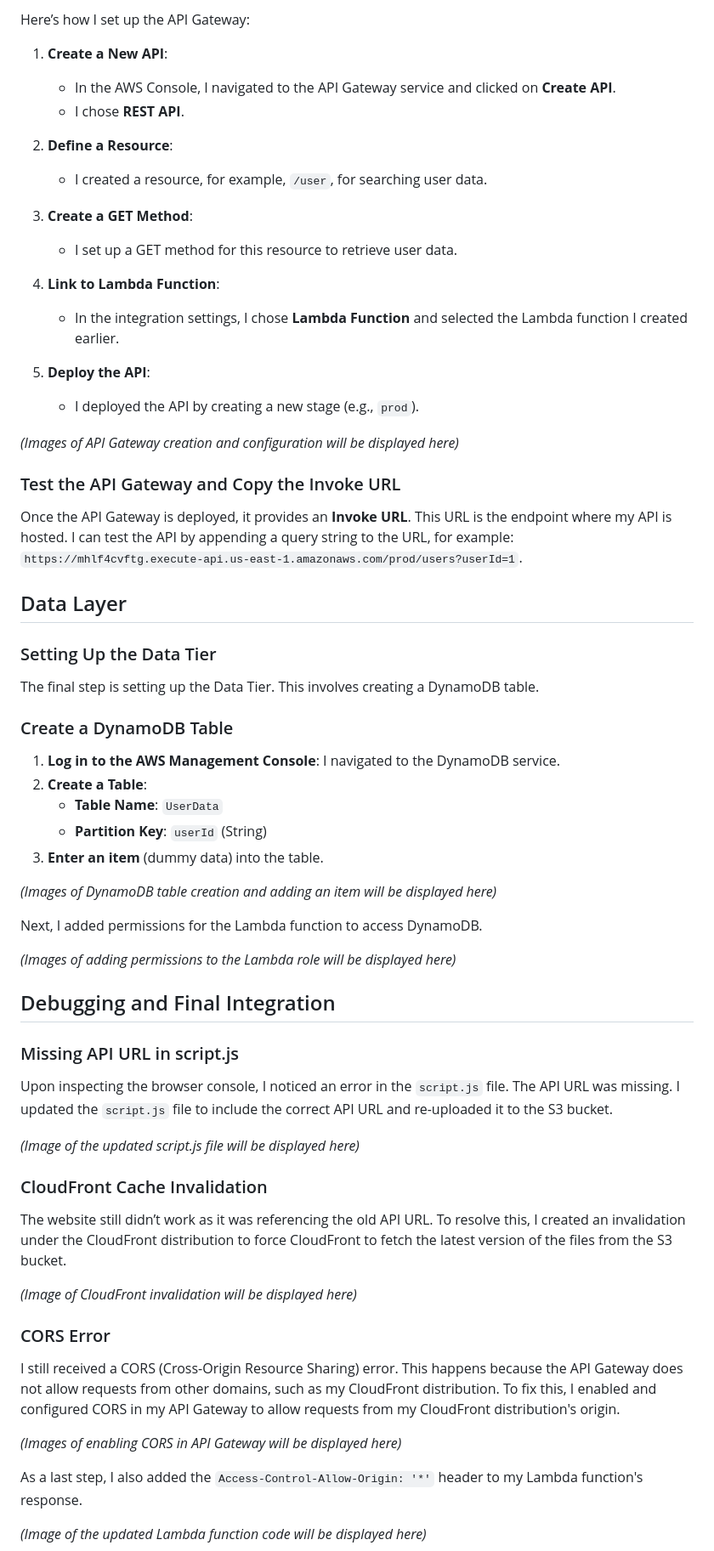
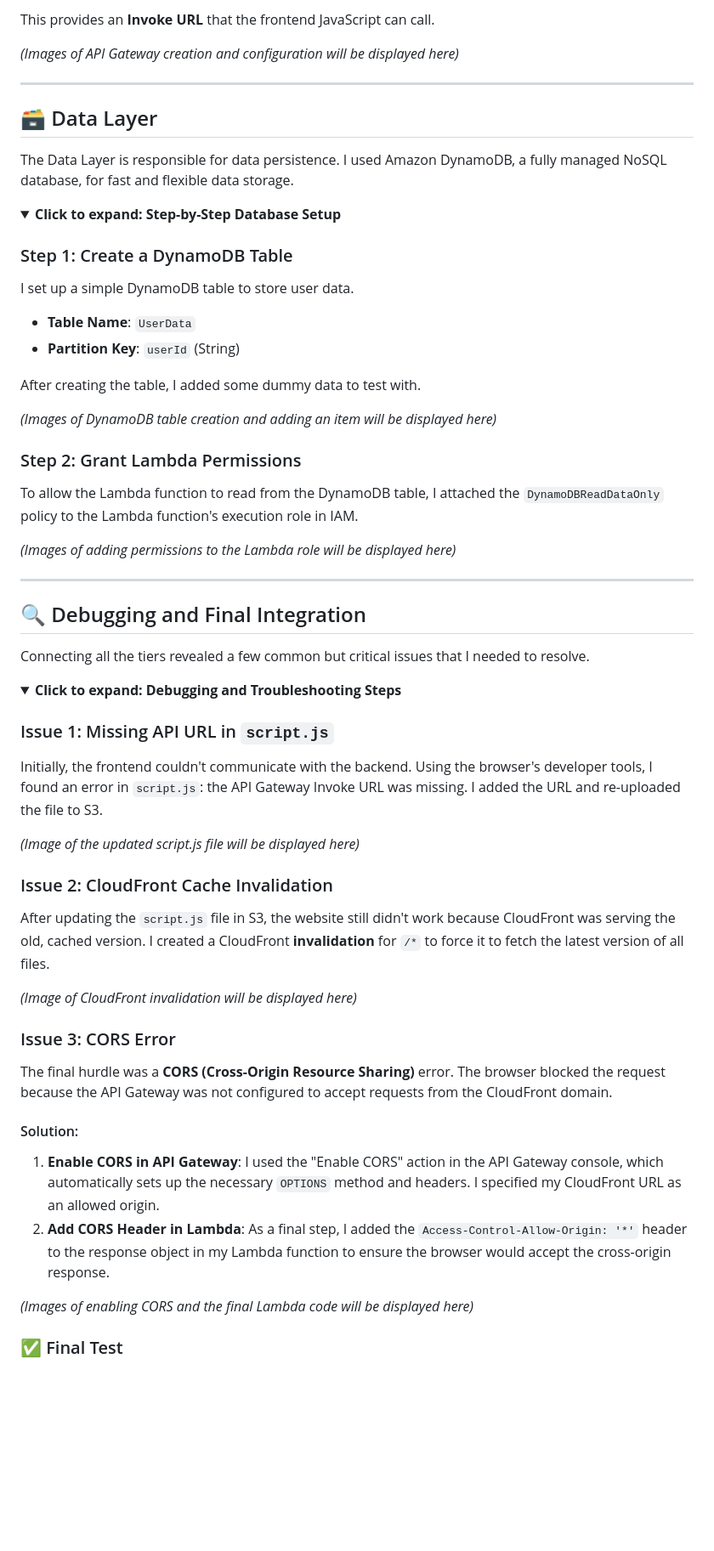
Before and after one commit to MOOUUAAD/aws-three-tier-app, a Markdown page: README.md, the part around the change printed below. Shown: that part at 85% size. Rendered like a GitHub page; folded sections open; blank space fills up the shorter version.

```diff
--- a/README.md
+++ b/README.md
@@ -119,69 +108,67 @@ After setting up the Lambda function, the next step is to create an API Gateway.
 
-Here’s how I set up the API Gateway:
-
-1.  **Create a New API**:
-    *   In the AWS Console, I navigated to the API Gateway service and clicked on **Create API**.
-    *   I chose **REST API**.
-
-2.  **Define a Resource**:
-    *   I created a resource, for example, `/user`, for searching user data.
-
-3.  **Create a GET Method**:
-    *   I set up a GET method for this resource to retrieve user data.
-
-4.  **Link to Lambda Function**:
-    *   In the integration settings, I chose **Lambda Function** and selected the Lambda function I created earlier.
-
-5.  **Deploy the API**:
-    *   I deployed the API by creating a new stage (e.g., `prod`).
+This provides an **Invoke URL** that the frontend JavaScript can call.
 
 *(Images of API Gateway creation and configuration will be displayed here)*
 
-### Test the API Gateway and Copy the Invoke URL
+</details>
 
-Once the API Gateway is deployed, it provides an **Invoke URL**. This URL is the endpoint where my API is hosted. I can test the API by appending a query string to the URL, for example: `https://mhlf4cvftg.execute-api.us-east-1.amazonaws.com/prod/users?userId=1`.
+---
 
-## Data Layer
+## 🗃️ Data Layer
 
-### Setting Up the Data Tier
+The Data Layer is responsible for data persistence. I used Amazon DynamoDB, a fully managed NoSQL database, for fast and flexible data storage.
 
-The final step is setting up the Data Tier. This involves creating a DynamoDB table.
+<details>
+<summary><strong>Click to expand: Step-by-Step Database Setup</strong></summary>
 
-### Create a DynamoDB Table
+### Step 1: Create a DynamoDB Table
 
-1.  **Log in to the AWS Management Console**: I navigated to the DynamoDB service.
-2.  **Create a Table**:
-    *   **Table Name**: `UserData`
-    *   **Partition Key**: `userId` (String)
-3.  **Enter an item** (dummy data) into the table.
+I set up a simple DynamoDB table to store user data.
+
+*   **Table Name**: `UserData`
+*   **Partition Key**: `userId` (String)
+
+After creating the table, I added some dummy data to test with.
 
 *(Images of DynamoDB table creation and adding an item will be displayed here)*
 
-Next, I added permissions for the Lambda function to access DynamoDB.
+### Step 2: Grant Lambda Permissions
+
+To allow the Lambda function to read from the DynamoDB table, I attached the `DynamoDBReadDataOnly` policy to the Lambda function's execution role in IAM.
 
 *(Images of adding permissions to the Lambda role will be displayed here)*
 
-## Debugging and Final Integration
+</details>
 
-### Missing API URL in script.js
+---
 
-Upon inspecting the browser console, I noticed an error in the `script.js` file. The API URL was missing. I updated the `script.js` file to include the correct API URL and re-uploaded it to the S3 bucket.
+## 🔍 Debugging and Final Integration
+
+Connecting all the tiers revealed a few common but critical issues that I needed to resolve.
+
+<details>
+<summary><strong>Click to expand: Debugging and Troubleshooting Steps</strong></summary>
+
+### Issue 1: Missing API URL in `script.js`
+Initially, the frontend couldn't communicate with the backend. Using the browser's developer tools, I found an error in `script.js`: the API Gateway Invoke URL was missing. I added the URL and re-uploaded the file to S3.
 
 *(Image of the updated script.js file will be displayed here)*
 
-### CloudFront Cache Invalidation
-
-The website still didn’t work as it was referencing the old API URL. To resolve this, I created an invalidation under the CloudFront distribution to force CloudFront to fetch the latest version of the files from the S3 bucket.
+### Issue 2: CloudFront Cache Invalidation
+After updating the `script.js` file in S3, the website still didn't work because CloudFront was serving the old, cached version. I created a CloudFront **invalidation** for `/*` to force it to fetch the latest version of all files.
 
 *(Image of CloudFront invalidation will be displayed here)*
 
-### CORS Error
+### Issue 3: CORS Error
+The final hurdle was a **CORS (Cross-Origin Resource Sharing)** error. The browser blocked the request because the API Gateway was not configured to accept requests from the CloudFront domain.
 
-I still received a CORS (Cross-Origin Resource Sharing) error. This happens because the API Gateway does not allow requests from other domains, such as my CloudFront distribution. To fix this, I enabled and configured CORS in my API Gateway to allow requests from my CloudFront distribution's origin.
+#### Solution:
+1.  **Enable CORS in API Gateway**: I used the "Enable CORS" action in the API Gateway console, which automatically sets up the necessary `OPTIONS` method and headers. I specified my CloudFront URL as an allowed origin.
+2.  **Add CORS Header in Lambda**: As a final step, I added the `Access-Control-Allow-Origin: '*'` header to the response object in my Lambda function to ensure the browser would accept the cross-origin response.
 
-*(Images of enabling CORS in API Gateway will be displayed here)*
+*(Images of enabling CORS and the final Lambda code will be displayed here)*
 
-As a last step, I also added the `Access-Control-Allow-Origin: '*'` header to my Lambda function's response.
+</details>
 
-*(Image of the updated Lambda function code will be displayed here)*
+### ✅ Final Test
 
```
Also changed, not shown: other parts of README.md (+81 -92 lines).
